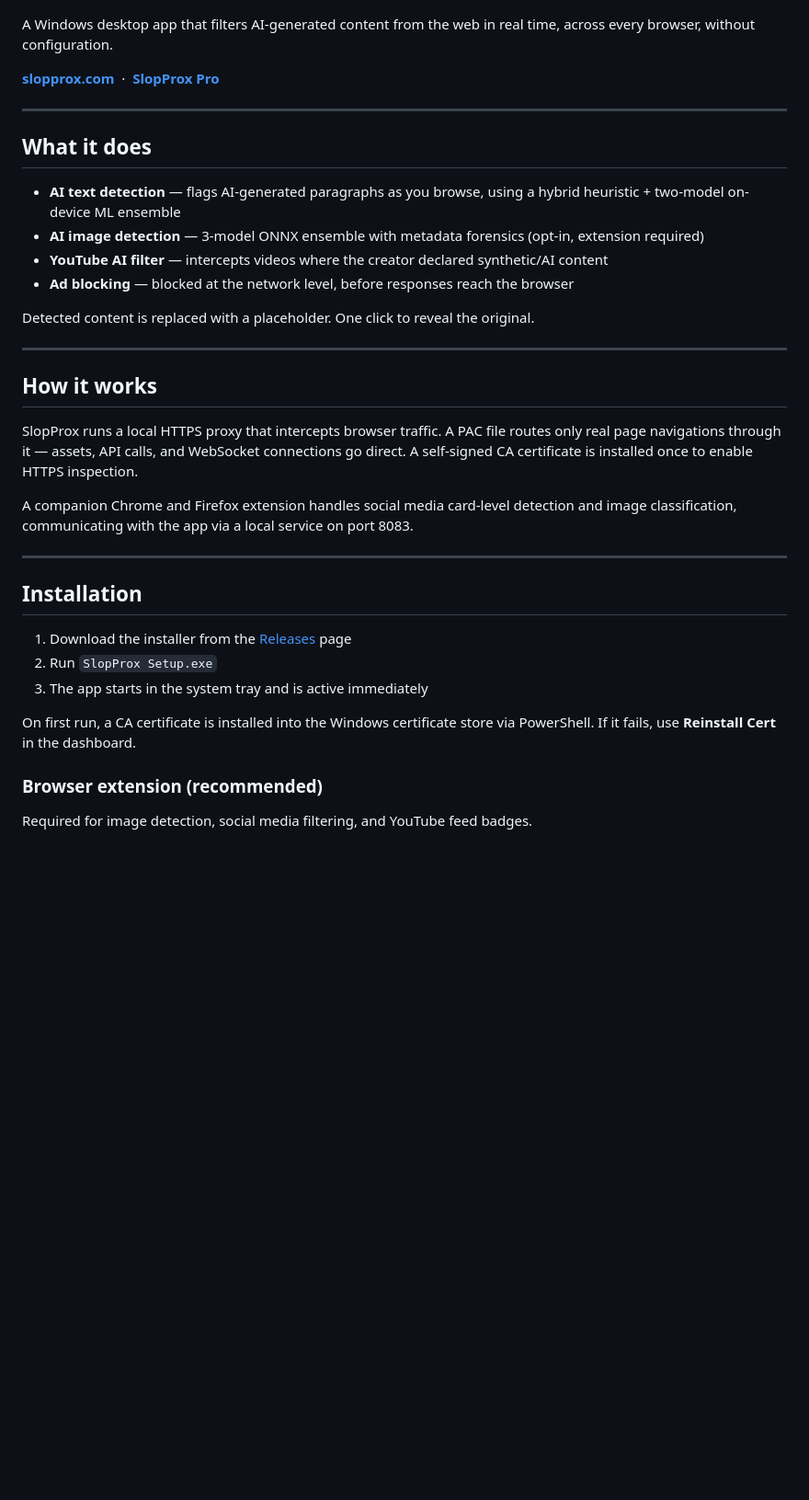
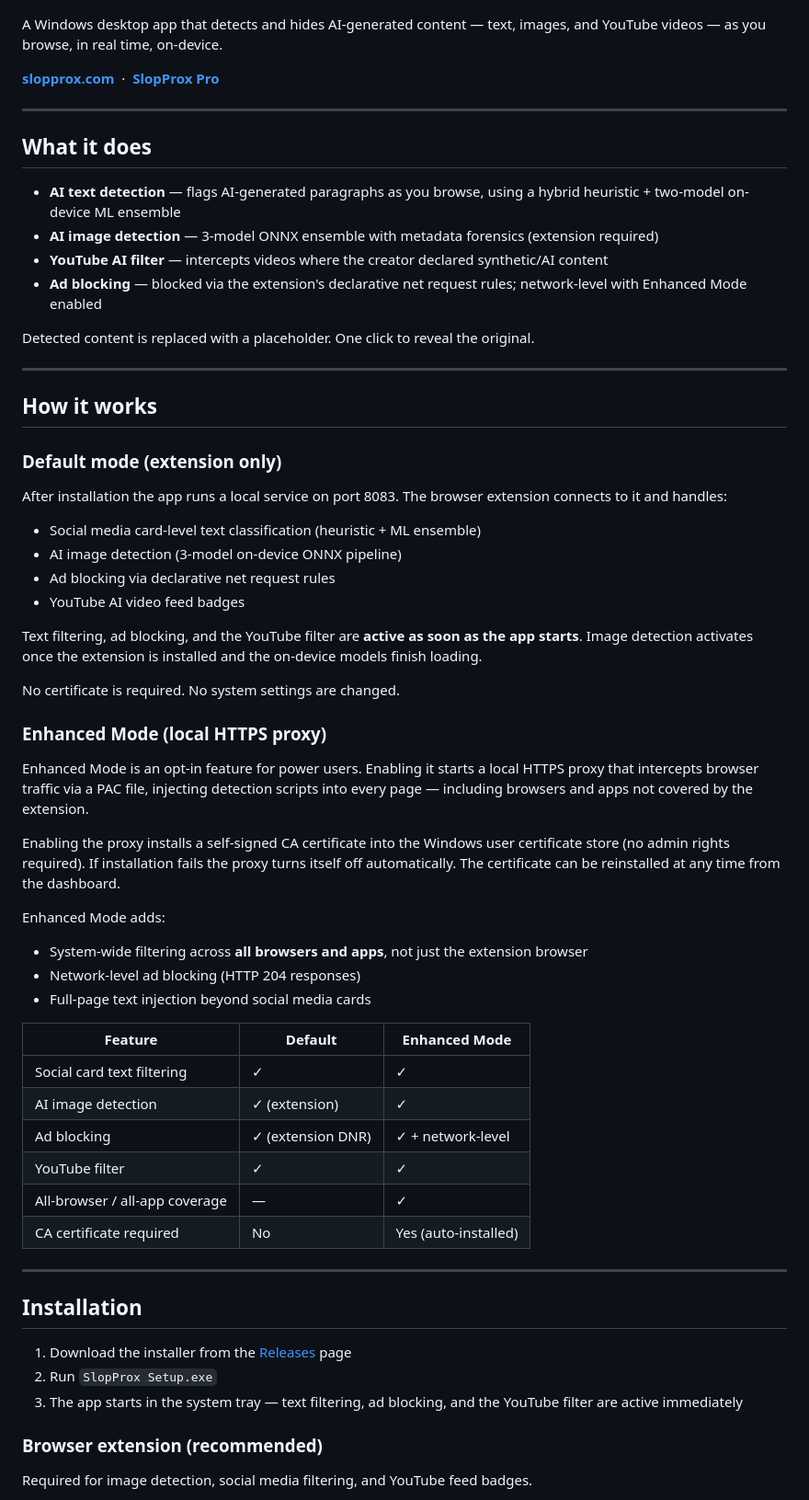
Before and after one commit to ross-walpole/SlopProx, a Markdown page: README.md, the part around the change. Shown at 92% size. Rendered like a GitHub page; blank space fills up the shorter version.

Commit message:
Rewrite README to accurately reflect app architecture
- Correct major misrepresentation: proxy is opt-in Enhanced Mode, not
  the core mechanism; no cert is installed on default first run
- Split 'How it works' into Default mode (extension) and Enhanced Mode
  (local HTTPS proxy) with a feature comparison table
- Installation steps no longer mention cert or proxy on first run
- Clarify which features are active immediately vs. require extension
- Keep Firefox store links and other fixes from previous sessions

```diff
--- a/README.md
+++ b/README.md
@@ -2,7 +2,7 @@
 
 ![SlopProx](1280-SP.png)
 
-A Windows desktop app that filters AI-generated content from the web in real time, across every browser, without configuration.
+A Windows desktop app that detects and hides AI-generated content — text, images, and YouTube videos — as you browse, in real time, on-device.
 
 **[slopprox.com](https://slopprox.com)** &nbsp;·&nbsp; **[SlopProx Pro](https://pro.slopprox.com)**
 
@@ -11,9 +11,9 @@ A Windows desktop app that filters AI-generated content from the web in real tim
 ## What it does
 
 - **AI text detection** — flags AI-generated paragraphs as you browse, using a hybrid heuristic + two-model on-device ML ensemble
-- **AI image detection** — 3-model ONNX ensemble with metadata forensics (opt-in, extension required)
+- **AI image detection** — 3-model ONNX ensemble with metadata forensics (extension required)
 - **YouTube AI filter** — intercepts videos where the creator declared synthetic/AI content
-- **Ad blocking** — blocked at the network level, before responses reach the browser
+- **Ad blocking** — blocked via the extension's declarative net request rules; network-level with Enhanced Mode enabled
 
 Detected content is replaced with a placeholder. One click to reveal the original.
 
@@ -21,9 +21,38 @@ Detected content is replaced with a placeholder. One click to reveal the origina
 
 ## How it works
 
-SlopProx runs a local HTTPS proxy that intercepts browser traffic. A PAC file routes only real page navigations through it — assets, API calls, and WebSocket connections go direct. A self-signed CA certificate is installed once to enable HTTPS inspection.
+### Default mode (extension only)
 
-A companion Chrome and Firefox extension handles social media card-level detection and image classification, communicating with the app via a local service on port 8083.
+After installation the app runs a local service on port 8083. The browser extension connects to it and handles:
+
+- Social media card-level text classification (heuristic + ML ensemble)
+- AI image detection (3-model on-device ONNX pipeline)
+- Ad blocking via declarative net request rules
+- YouTube AI video feed badges
+
+Text filtering, ad blocking, and the YouTube filter are **active as soon as the app starts**. Image detection activates once the extension is installed and the on-device models finish loading.
+
+No certificate is required. No system settings are changed.
+
+### Enhanced Mode (local HTTPS proxy)
+
+Enhanced Mode is an opt-in feature for power users. Enabling it starts a local HTTPS proxy that intercepts browser traffic via a PAC file, injecting detection scripts into every page — including browsers and apps not covered by the extension.
+
+Enabling the proxy installs a self-signed CA certificate into the Windows user certificate store (no admin rights required). If installation fails the proxy turns itself off automatically. The certificate can be reinstalled at any time from the dashboard.
+
+Enhanced Mode adds:
+- System-wide filtering across **all browsers and apps**, not just the extension browser
+- Network-level ad blocking (HTTP 204 responses)
+- Full-page text injection beyond social media cards
+
+| Feature | Default | Enhanced Mode |
+|---|---|---|
+| Social card text filtering | ✓ | ✓ |
+| AI image detection | ✓ (extension) | ✓ |
+| Ad blocking | ✓ (extension DNR) | ✓ + network-level |
+| YouTube filter | ✓ | ✓ |
+| All-browser / all-app coverage | — | ✓ |
+| CA certificate required | No | Yes (auto-installed) |
 
 ---
 
@@ -31,9 +60,7 @@ A companion Chrome and Firefox extension handles social media card-level detecti
 
 1. Download the installer from the [Releases](../../releases) page
 2. Run `SlopProx Setup.exe`
-3. The app starts in the system tray and is active immediately
-
-On first run, a CA certificate is installed into the Windows certificate store via PowerShell. If it fails, use **Reinstall Cert** in the dashboard.
+3. The app starts in the system tray — text filtering, ad blocking, and the YouTube filter are active immediately
 
 ### Browser extension (recommended)
 
```
